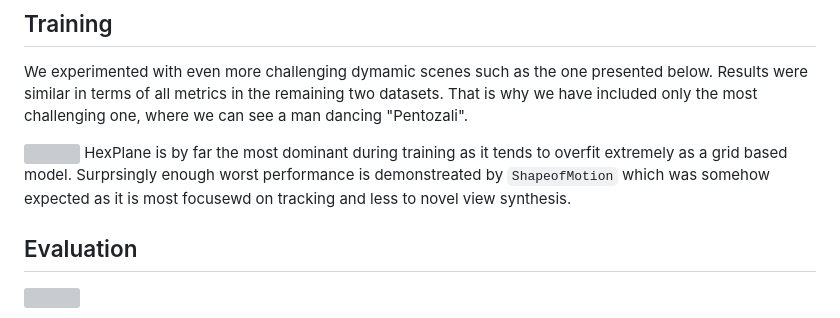
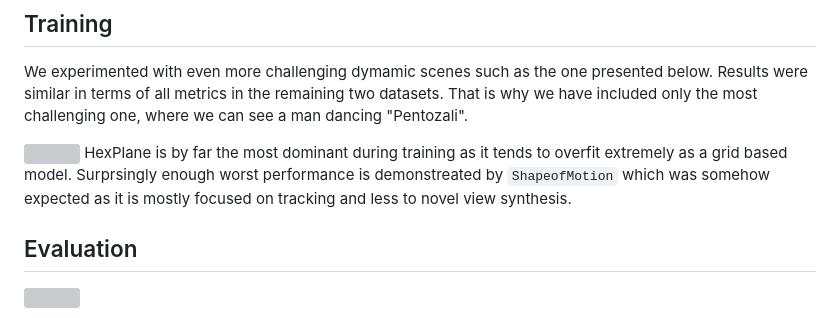
Before and after one commit to panospaschalidis/kernel_4D_splatting, a Markdown page: README.md, the part around the change. Rendered like a GitHub page; grey boxes are pictures that could not be loaded.

```diff
--- a/README.md
+++ b/README.md
@@ -94,7 +94,7 @@ only the most challenging one, where we can see a man dancing "Pentozali".
 
 ![](./media/train.png)
 HexPlane is by far the most dominant during training as it tends to overfit extremely as a grid based model.
-Surprsingly enough worst performance is demonstreated by `ShapeofMotion` which was somehow expected as it is most focusewd on tracking and less to novel view synthesis.
+Surprsingly enough worst performance is demonstreated by `ShapeofMotion` which was somehow expected as it is mostly focused on tracking and less to novel view synthesis.
 ## Evaluation
 
 ![](./media/test.png)
```
